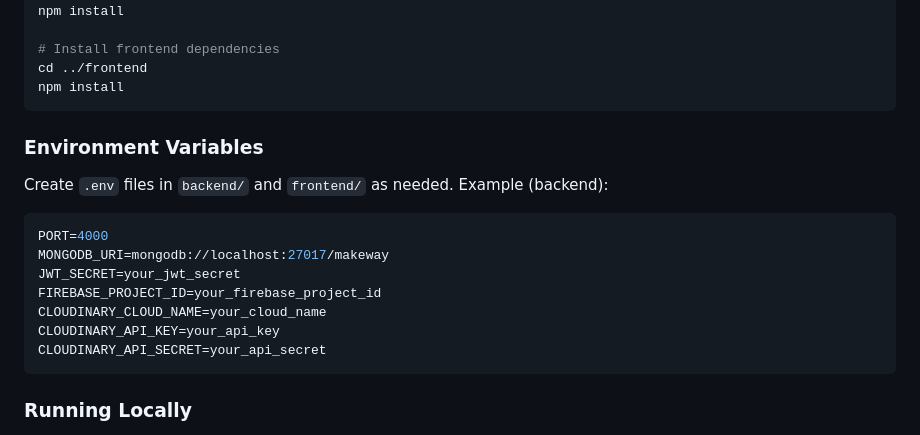
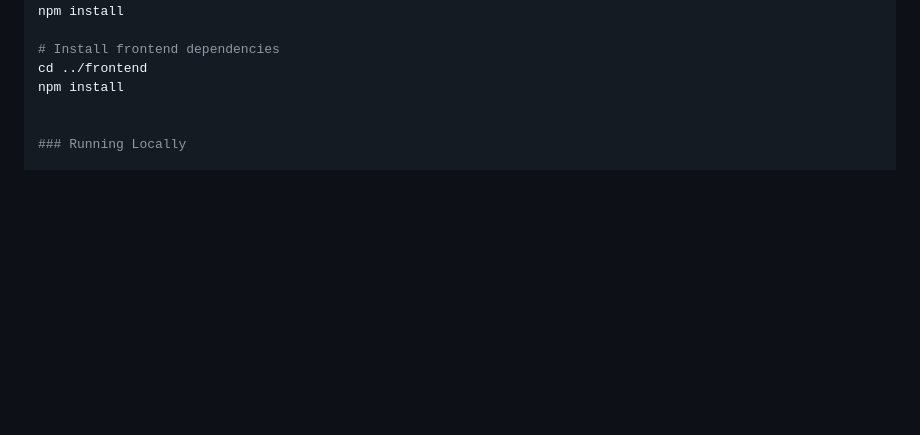
Before and after one commit to ShivaDuttan/MAKEWAY, a Markdown page: README.md, the part around the change. GitHub-like rendering; blank space fills up the shorter version.

Commit message:
Remove environment variables instructions
Removed environment variables section from README.

````diff
--- a/README.md
+++ b/README.md
@@ -146,21 +146,7 @@ npm install
 # Install frontend dependencies
 cd ../frontend
 npm install
-```
 
-### Environment Variables
-
-Create `.env` files in `backend/` and `frontend/` as needed. Example (backend):
-
-```env
-PORT=4000
-MONGODB_URI=mongodb://localhost:27017/makeway
-JWT_SECRET=your_jwt_secret
-FIREBASE_PROJECT_ID=your_firebase_project_id
-CLOUDINARY_CLOUD_NAME=your_cloud_name
-CLOUDINARY_API_KEY=your_api_key
-CLOUDINARY_API_SECRET=your_api_secret
-```
 
 ### Running Locally
 
````
